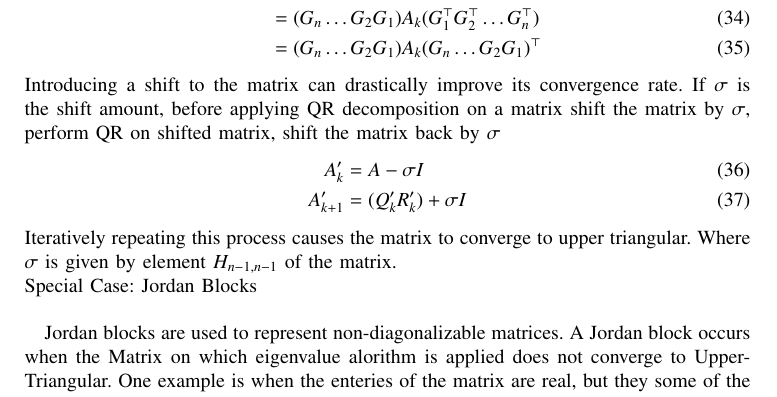
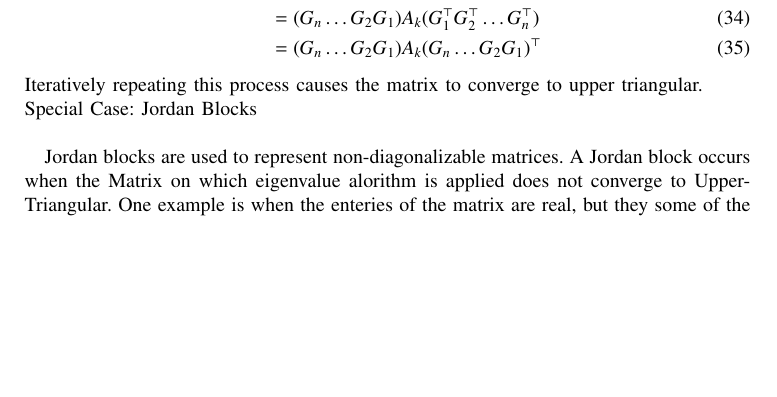
Before and after one commit to ArjunPavanje/EE1003, a LaTeX paper (D.E/Q7/main.tex): part of page 5 of 6, cut so that both start at the same text, the shorter picture padded with empty space. Compiled offline with pdfLaTeX.

Commit message:
ncert 10.4.3.5

```diff
--- a/D.E/Q7/main.tex
+++ b/D.E/Q7/main.tex
@@ -271,13 +271,7 @@ A = Q R, \quad Q = G_1^{\top} G_2^{\top} \cdots G_m^{\top}.
     &=(G_n \dots G_2 G_1)A_k(G_1^{\top}G_2^{\top}\dots G_n^{\top})\\
     &= (G_n \dots G_2 G_1)A_k(G_n \dots G_2 G_1)^{\top}
 \end{align}
-Introducing a shift to the matrix can drastically improve its convergence rate. If $\sigma$ is the shift amount, before applying QR decomposition on a matrix shift the matrix by $\sigma$, perform QR on shifted matrix, shift the matrix back by $\sigma$
-\begin{align}
-    A^{\prime}_k &= A-\sigma I\\
-    A^{\prime}_{k+1} &= (Q_k^{\prime}R_k^{\prime})+\sigma I
-\end{align}
-Iteratively repeating this process causes the matrix to converge to upper triangular.
-Where $\sigma$ is given by element $H_{n-1, n-1} $ of the matrix. \newline
+Iteratively repeating this process causes the matrix to converge to upper triangular.\newline
 Special Case: Jordan Blocks \newline
 
 Jordan blocks are used to represent non-diagonalizable matrices. A Jordan block occurs when the Matrix on which eigenvalue alorithm is applied does not converge to Upper-Triangular. One example is when the enteries of the matrix are real, but they some of the eigenvalues are complex. Presence of a Jordan block indicates the presence of a pair of complex conjugate eigenvalues.
```
Also changed, not shown: D.E/Q7/main.pdf, 1 other file.
